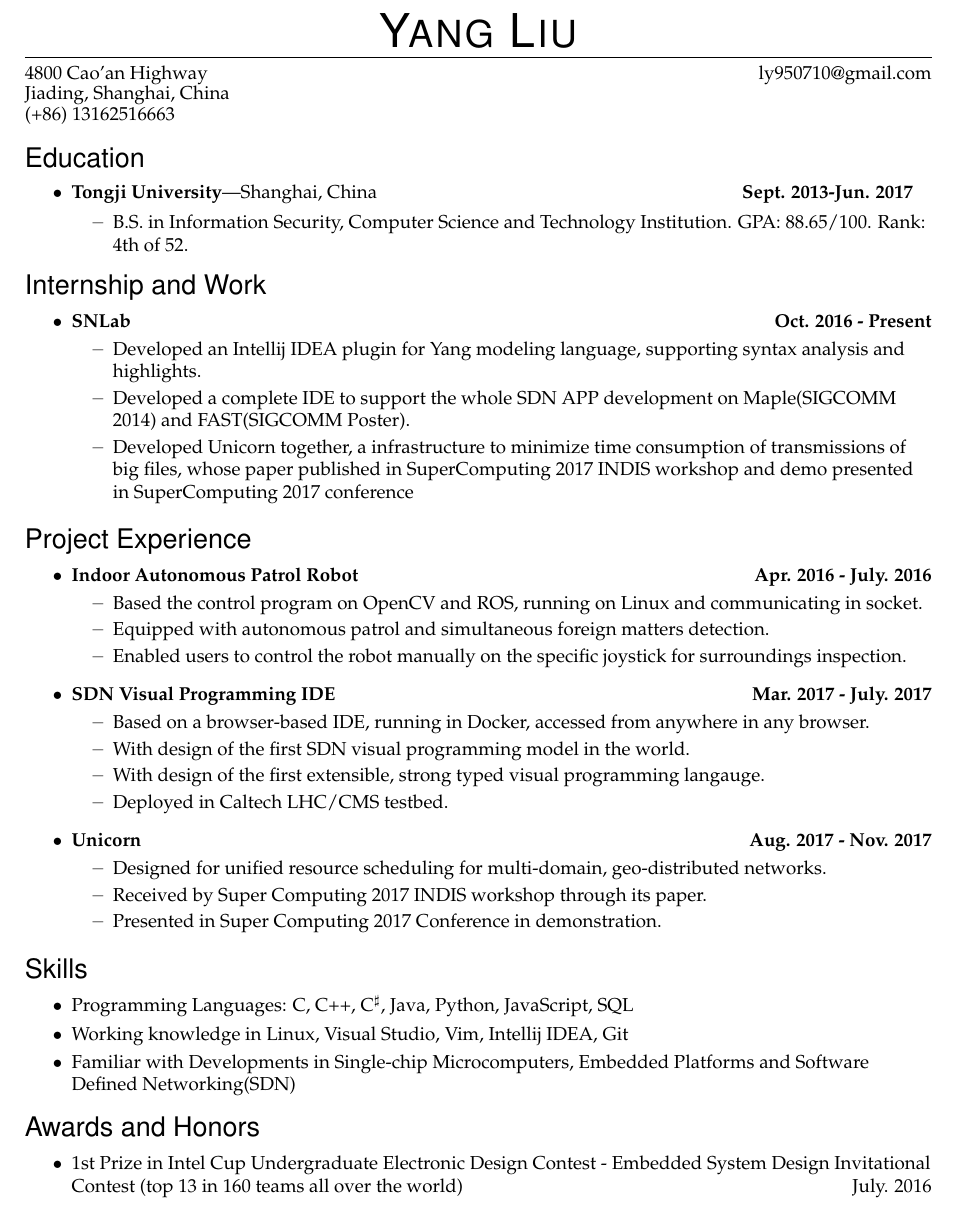
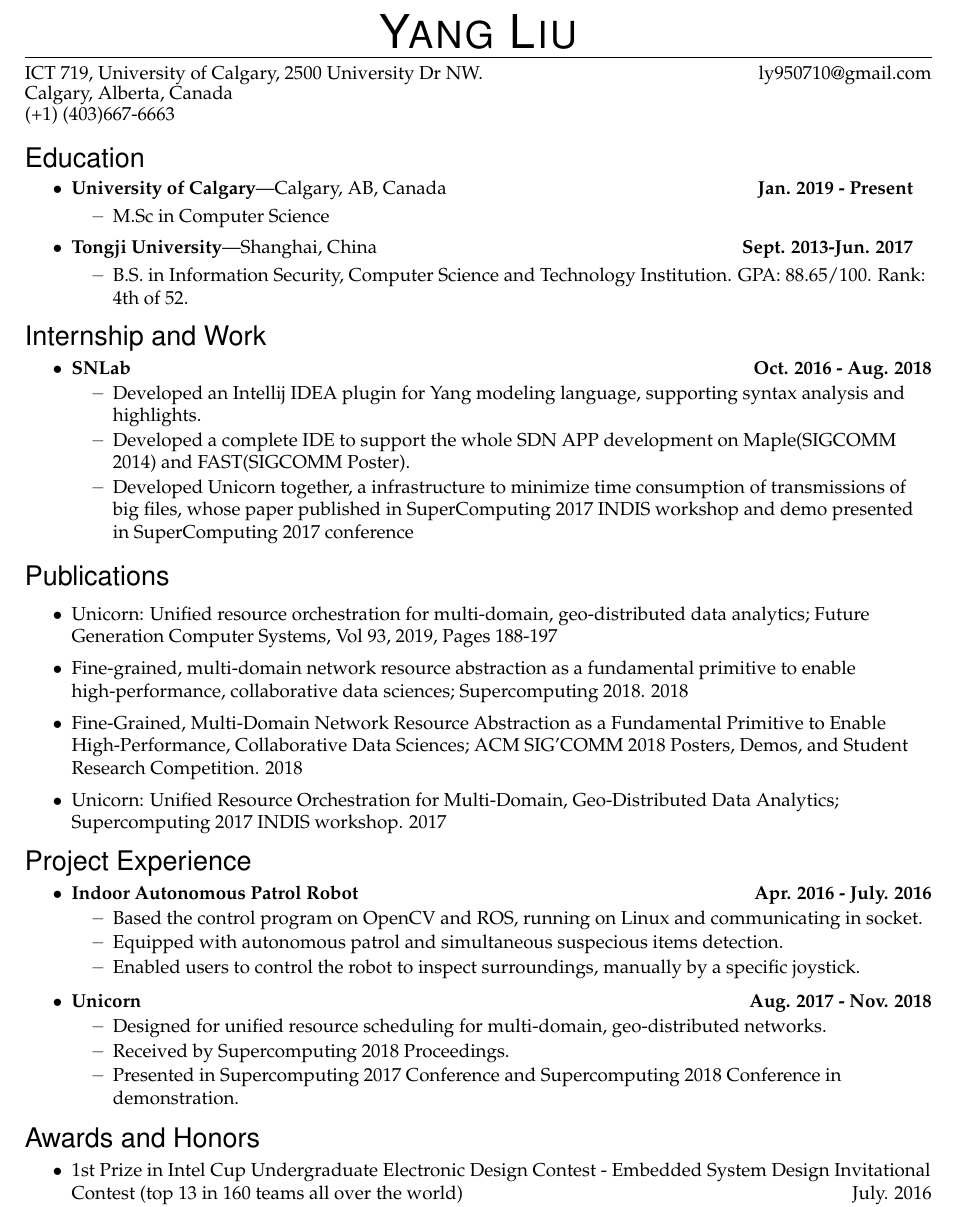
Before and after one commit to LovingYoung/CV, a LaTeX CV (CV.tex): part of the page, cut so that both start at the same text. Compiled offline with pdfLaTeX.

Commit message:
Update
Signed-off-by: Y. Jace Liu <yang.jace.liu@linux.com>

```diff
--- a/CV.tex
+++ b/CV.tex
@@ -90,11 +90,11 @@
 
 \vspace{-8pt} \rule{\textwidth}{1pt}
 
-\vspace{-1pt} {4800 Cao'an Highway \hfill ly950710@gmail.com}
+\vspace{-1pt} {ICT 719, University of Calgary, 2500 University Dr NW. \hfill ly950710@gmail.com}
 
-\vspace{-1pt} {Jiading, Shanghai, China}
+\vspace{-1pt} {Calgary, Alberta, Canada}
 
-\vspace{-1pt} {(+86) 13162516663}
+\vspace{-1pt} {(+1) (403)667-6663}
 
 \vspace{8 pt}
 
@@ -102,6 +102,9 @@
 
 %%%%%%%%%%%%%%%%%%%%%%%%
 \begin{ressection}{Education}
+	\begin{ressubsec}{University of Calgary}{Calgary, AB, Canada \hfill \textbf{Jan. 2019 - Present}}{}
+		\ressubitem{M.Sc in Computer Science}
+	\end{ressubsec}
 	\begin{ressubsec}{Tongji University}{Shanghai, China \hfill \textbf{Sept. 2013-Jun. 2017}}{}
 		\ressubitem{B.S. in Information Security, Computer Science and Technology Institution. GPA: 88.65/100. Rank: 4th of 52. }
 	\end{ressubsec}
@@ -109,11 +112,18 @@
 
 
 \begin{ressection}{Internship and Work}
-	\begin{reslist}{SNLab \hfill Oct. 2016 - Present}
+	\begin{reslist}{SNLab \hfill Oct. 2016 - Aug. 2018}
 		\ressubitem{Developed an Intellij IDEA plugin for Yang modeling language, supporting syntax analysis and highlights.}
         \ressubitem{Developed a complete IDE to support the whole SDN APP development on Maple(SIGCOMM 2014) and FAST(SIGCOMM Poster).}
 		\ressubitem{Developed Unicorn together, a infrastructure to minimize time consumption of transmissions of big files, whose paper published in SuperComputing 2017 INDIS workshop and demo presented in SuperComputing 2017 conference}
 	\end{reslist}
+\end{ressection}
+
+\begin{ressection}{Publications}
+	\ressubitem{Unicorn: Unified resource orchestration for multi-domain, geo-distributed data analytics; Future Generation Computer Systems, Vol 93, 2019, Pages 188-197}
+	\ressubitem{Fine-grained, multi-domain network resource abstraction as a fundamental primitive to enable high-performance, collaborative data sciences; Supercomputing 2018. 2018}
+	\ressubitem{Fine-Grained, Multi-Domain Network Resource Abstraction as a Fundamental Primitive to Enable High-Performance, Collaborative Data Sciences; ACM SIG’COMM 2018 Posters, Demos, and Student Research Competition. 2018}
+	\ressubitem{Unicorn: Unified Resource Orchestration for Multi-Domain, Geo-Distributed Data Analytics; Supercomputing 2017 INDIS workshop. 2017}
 \end{ressection}
 
 %%%%%%%%%%%%%%%%%%%%%%%%
@@ -131,31 +141,29 @@
 %	\end{reslist}
 	\begin{reslist}{Indoor Autonomous Patrol Robot \hfill Apr. 2016 - July. 2016}
 		\ressubitem{Based the control program on OpenCV and ROS, running on Linux and communicating in socket.}
-		\ressubitem{Equipped with autonomous patrol and simultaneous foreign matters detection.}
-		\ressubitem{Enabled users to control the robot manually on the specific joystick for surroundings inspection.}
+		\ressubitem{Equipped with autonomous patrol and simultaneous suspecious items detection.}
+		\ressubitem{Enabled users to control the robot to inspect surroundings, manually by a specific joystick.}
 	\end{reslist}
-	\begin{reslist}{SDN Visual Programming IDE \hfill Mar. 2017 - July. 2017}
-		\ressubitem{Based on a browser-based IDE, running in Docker, accessed from anywhere in any browser.}
-		\ressubitem{With design of the first SDN visual programming model in the world.}
-		\ressubitem{With design of the first extensible, strong typed visual programming langauge.}
-		\ressubitem{Deployed in Caltech LHC/CMS testbed.}
-	\end{reslist}
-	\begin{reslist}{Unicorn \hfill Aug. 2017 - Nov. 2017}
+	% \begin{reslist}{SDN Visual Programming IDE \hfill Mar. 2017 - July. 2017}
+	% 	\ressubitem{Based on a browser-based IDE, running in Docker, accessed from anywhere in any browser.}
+	% 	\ressubitem{With design of the first SDN visual programming model in the world.}
+	% 	\ressubitem{With design of the first extensible, strong typed visual programming langauge.}
+	% 	\ressubitem{Deployed in Caltech LHC/CMS testbed.}
+	% \end{reslist}
+	\begin{reslist}{Unicorn \hfill Aug. 2017 - Nov. 2018}
 		\ressubitem{Designed for unified resource scheduling for multi-domain, geo-distributed networks.}
-		\ressubitem{Received by Super Computing 2017 INDIS workshop through its paper.}
-		\ressubitem{Presented in Super Computing 2017 Conference in demonstration.}
+		\ressubitem{Received by Supercomputing 2018 Proceedings.}
+		\ressubitem{Presented in Supercomputing 2017 Conference and Supercomputing 2018 Conference in demonstration.}
 	\end{reslist}
 \end{ressection}
 
 %%%%%%%%%%%%%%%%%%%%%%%%
 
-\begin{ressection}{Skills}
-
-	\resitem{Programming Languages: C, C++, C$^\sharp$, Java, Python, JavaScript, SQL}
-	\resitem{Working knowledge in Linux, Visual Studio, Vim, Intellij IDEA, Git}
-	\resitem{Familiar with Developments in Single-chip Microcomputers, Embedded Platforms and Software Defined Networking(SDN)}
-
-\end{ressection}
+% \begin{ressection}{Skills}
+% 	\resitem{Programming Languages: C, C++, C$^\sharp$, Java, Python, JavaScript, SQL}
+% 	\resitem{Working knowledge in Linux, Visual Studio, Vim, Intellij IDEA, Git}
+% 	\resitem{Familiar with Developments in Single-chip Microcomputers, Embedded Platforms and Software Defined Networking(SDN)}
+% \end{ressection}
 
 %%%%%%%%%%%%%%%%%%%%%%%%
 
```
